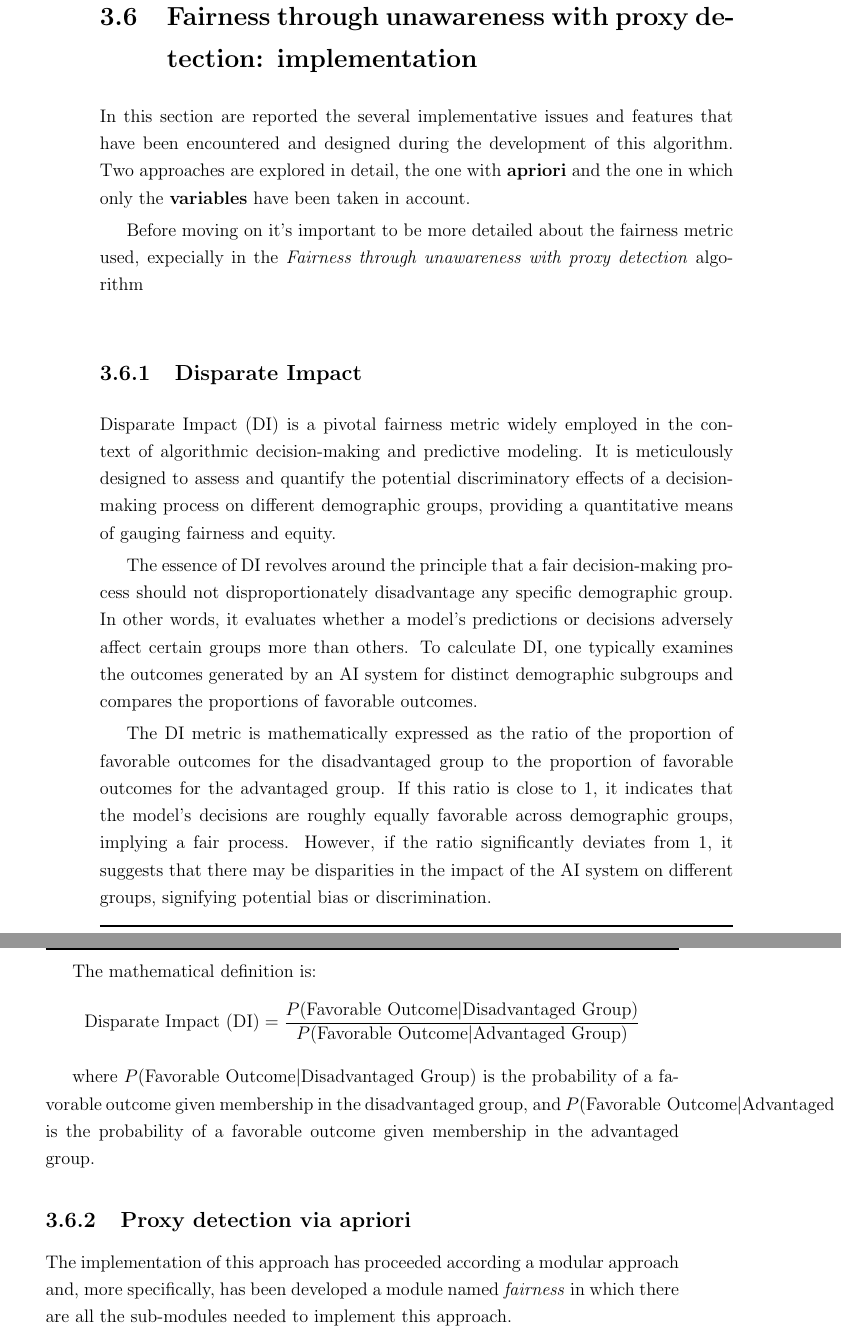
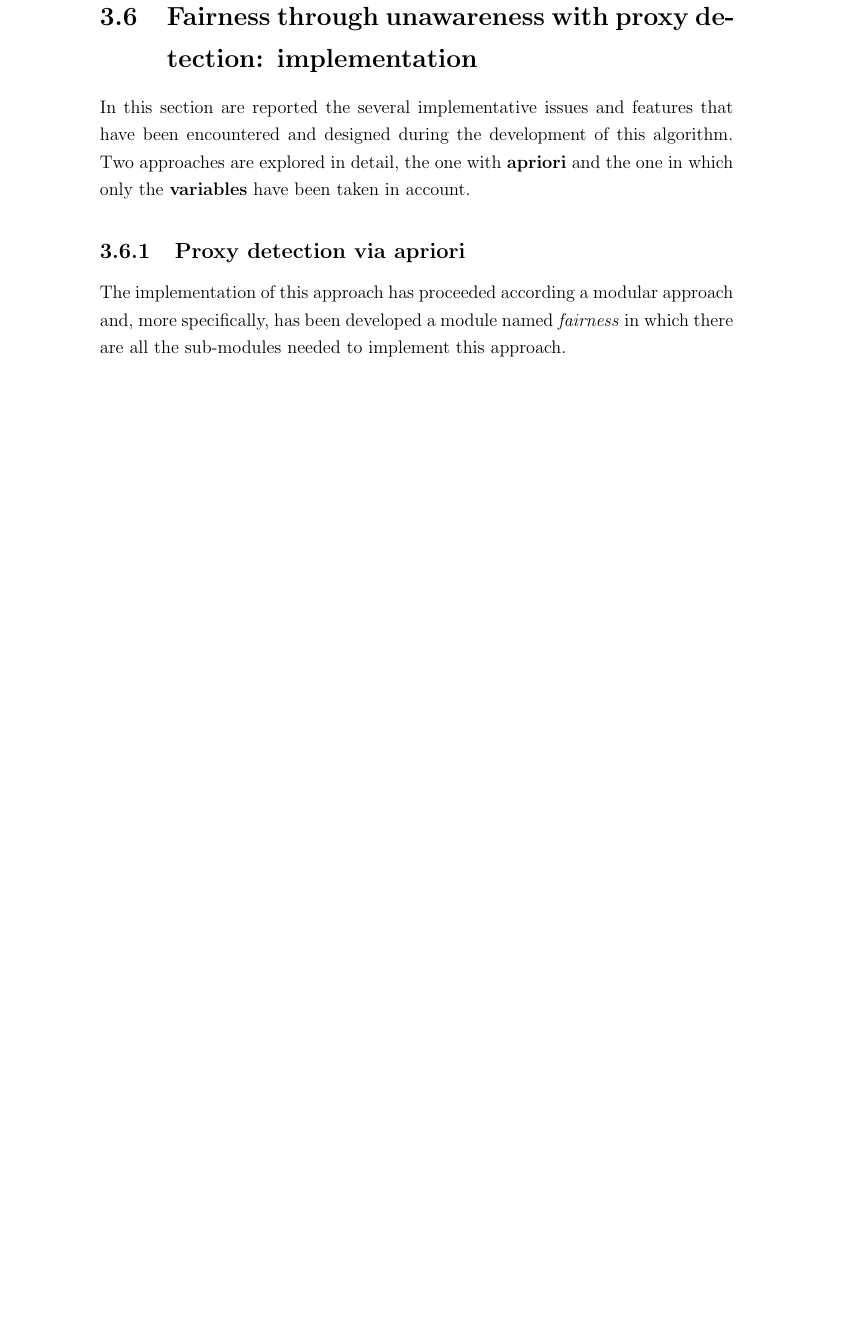
Before and after one commit to antonioIannotta/Thesis, a LaTeX thesis (thesis-main.tex): two parts of pages 58 and 59 of 76 before the commit and part of page 58 of 76 after it, the two joined at a grey line, cut so that both start at the same text, the shorter picture padded with empty space. Compiled offline with pdfLaTeX.

Commit message:
fix: disparate impact removed from contribution section

```diff
--- a/thesis-main.tex
+++ b/thesis-main.tex
@@ -1001,21 +1001,6 @@ The several output in this dataset are considered as protected attributes. More
 \section{Fairness through unawareness with proxy detection: implementation}
 In this section are reported the several implementative issues and features that have been encountered and designed during the development of this algorithm. Two approaches are explored in detail, the one with \textbf{apriori} and the one in which only the \textbf{variables} have been taken in account.
 
-Before moving on it's important to be more detailed about the fairness metric used, expecially in the \emph{Fairness through unawareness with proxy detection} algorithm
-\subsection{Disparate Impact}
-Disparate Impact (DI) is a pivotal fairness metric widely employed in the context of algorithmic decision-making and predictive modeling. It is meticulously designed to assess and quantify the potential discriminatory effects of a decision-making process on different demographic groups, providing a quantitative means of gauging fairness and equity.
-
-The essence of DI revolves around the principle that a fair decision-making process should not disproportionately disadvantage any specific demographic group. In other words, it evaluates whether a model's predictions or decisions adversely affect certain groups more than others. To calculate DI, one typically examines the outcomes generated by an AI system for distinct demographic subgroups and compares the proportions of favorable outcomes.
-
-The DI metric is mathematically expressed as the ratio of the proportion of favorable outcomes for the disadvantaged group to the proportion of favorable outcomes for the advantaged group. If this ratio is close to 1, it indicates that the model's decisions are roughly equally favorable across demographic groups, implying a fair process. However, if the ratio significantly deviates from 1, it suggests that there may be disparities in the impact of the AI system on different groups, signifying potential bias or discrimination.
-
-The mathematical definition is:
-\[
-\text{Disparate Impact (DI)} = \frac{P(\text{Favorable Outcome} | \text{Disadvantaged Group})}{P(\text{Favorable Outcome} | \text{Advantaged Group})}
-\]
-
-where $P(\text{Favorable Outcome} | \text{Disadvantaged Group})$ is the probability of a favorable outcome given membership in the disadvantaged group, and
- $P(\text{Favorable Outcome} | \text{Advantaged Group})$ is the probability of a favorable outcome given membership in the advantaged group.
 \subsection{Proxy detection via apriori}
 The implementation of this approach has proceeded according a modular approach and, more specifically, has been developed a module named \emph{fairness} in which there are all the sub-modules needed to implement this approach.
 \subsubsection{fairness\textunderscore metric module}
```
